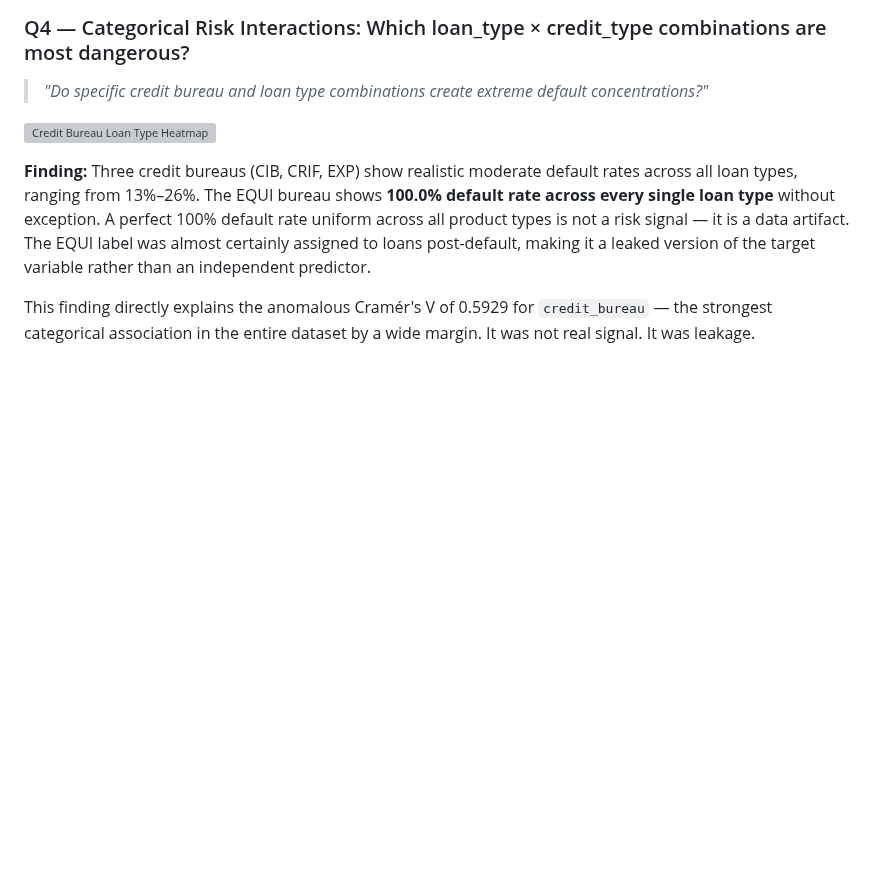
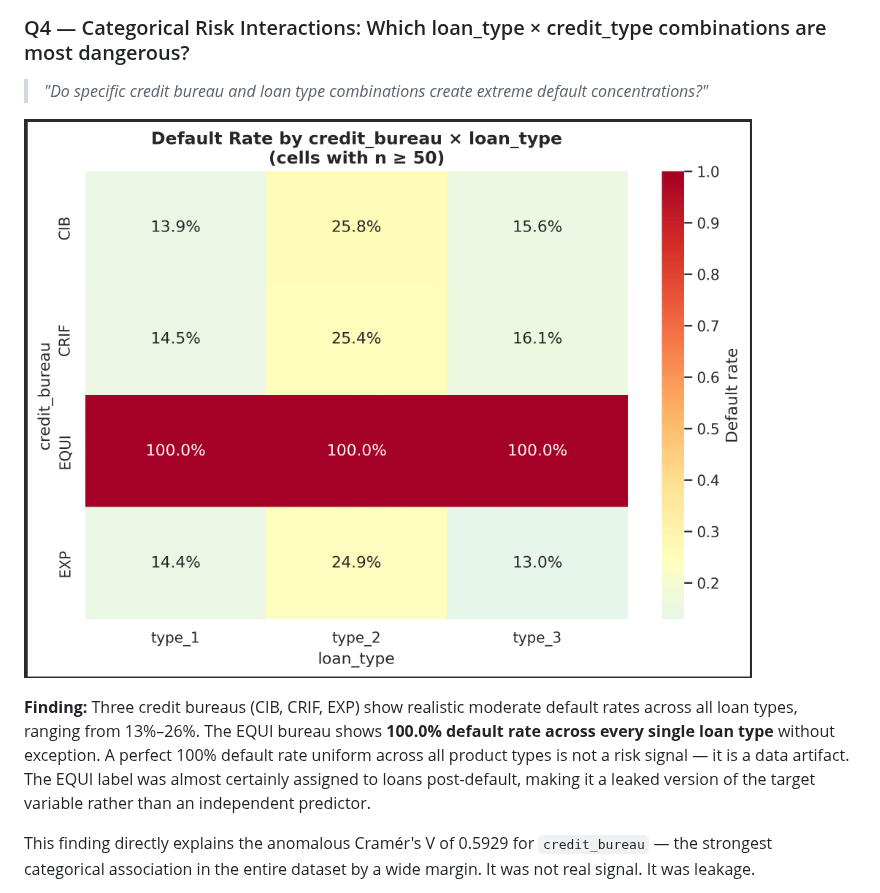
Before and after one commit to vkpatva/MIP-18-ZKP, a Markdown page: README.md, the part around the change. Rendered like a GitHub page; blank space fills up the shorter version; grey boxes are pictures that could not be loaded.

```diff
--- a/README.md
+++ b/README.md
@@ -263,7 +263,7 @@ Used North as reference category in one-hot encoding.
 
 > *"Do specific credit bureau and loan type combinations create extreme default concentrations?"*
 
-![Credit Bureau Loan Type Heatmap](credit_bureau_loan_type.png)
+![Credit Bureau Loan Type Heatmap](plots/credit_bureau_vs_loan_type.png)
 
 **Finding:**
 Three credit bureaus (CIB, CRIF, EXP) show realistic moderate default
```
